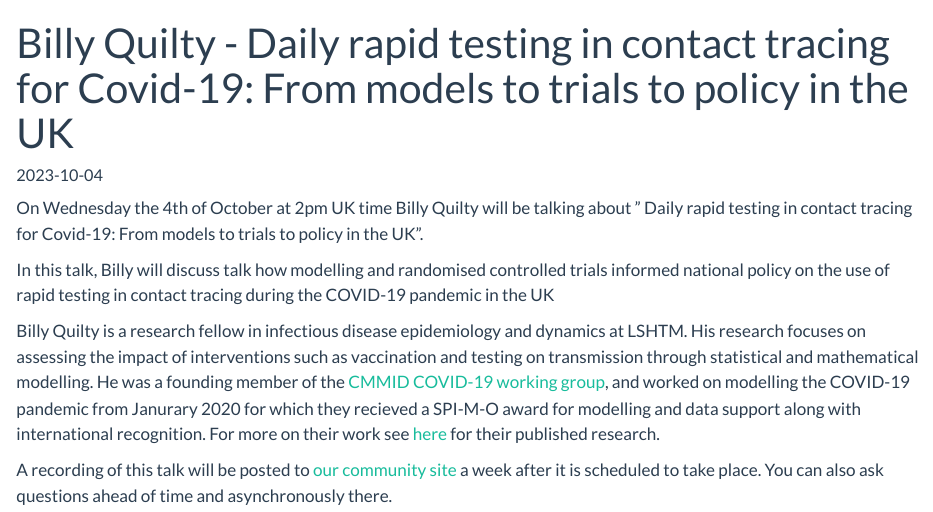
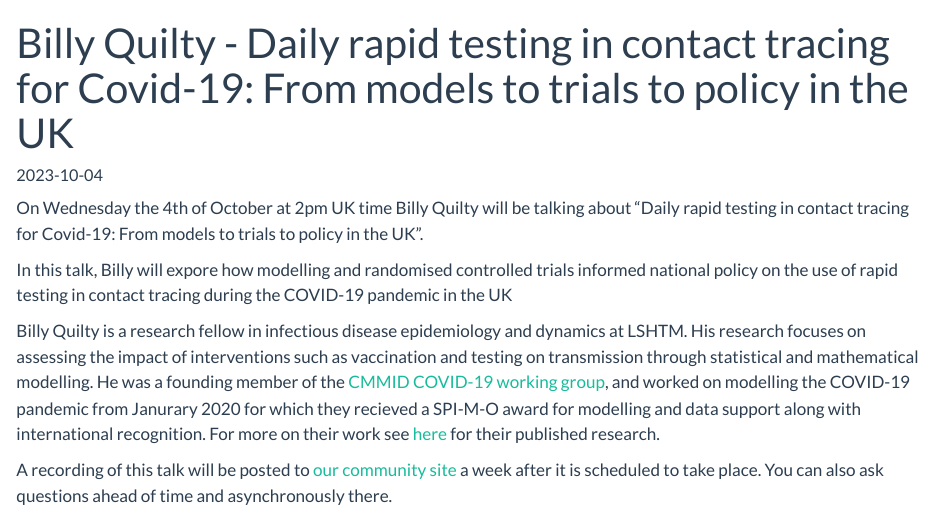
Before and after one commit to kcharniga/epinowcast.github.io, a Quarto document (seminars/2023-10-04-billy-quilty/index.qmd): the page in a window 1100 px wide, from its top. Rendered offline with R 4.5, knitr and Pandoc in place of Quarto, with nearby package versions.

Commit message:
make the text make more sense

```diff
--- a/seminars/2023-10-04-billy-quilty/index.qmd
+++ b/seminars/2023-10-04-billy-quilty/index.qmd
@@ -4,9 +4,9 @@ date: 2023-10-04
 comments: false
 ---
 
-On Wednesday the 4th of October at 2pm UK time Billy Quilty will be talking about " Daily rapid testing in contact tracing for Covid-19: From models to trials to policy in the UK".
+On Wednesday the 4th of October at 2pm UK time Billy Quilty will be talking about "Daily rapid testing in contact tracing for Covid-19: From models to trials to policy in the UK".
 
-In this talk, Billy  will discuss talk how modelling and randomised controlled trials informed national policy on the use of rapid testing in contact tracing during the COVID-19 pandemic in the UK
+In this talk, Billy  will expore how modelling and randomised controlled trials informed national policy on the use of rapid testing in contact tracing during the COVID-19 pandemic in the UK
 
 Billy Quilty is a research fellow in infectious disease epidemiology and dynamics at LSHTM. His research focuses on assessing the impact of interventions such as vaccination and testing on transmission through statistical and mathematical modelling. He was a founding member of the [CMMID COVID-19 working group](https://cmmid.github.io/topics/covid19/), and worked on modelling the COVID-19 pandemic from Janurary 2020 for which they recieved a SPI-M-O award for modelling and data support along with international recognition. For more on their work see [here](https://scholar.google.com/citations?user=YqjU048AAAAJ&hl=en) for their published research.
 
```
